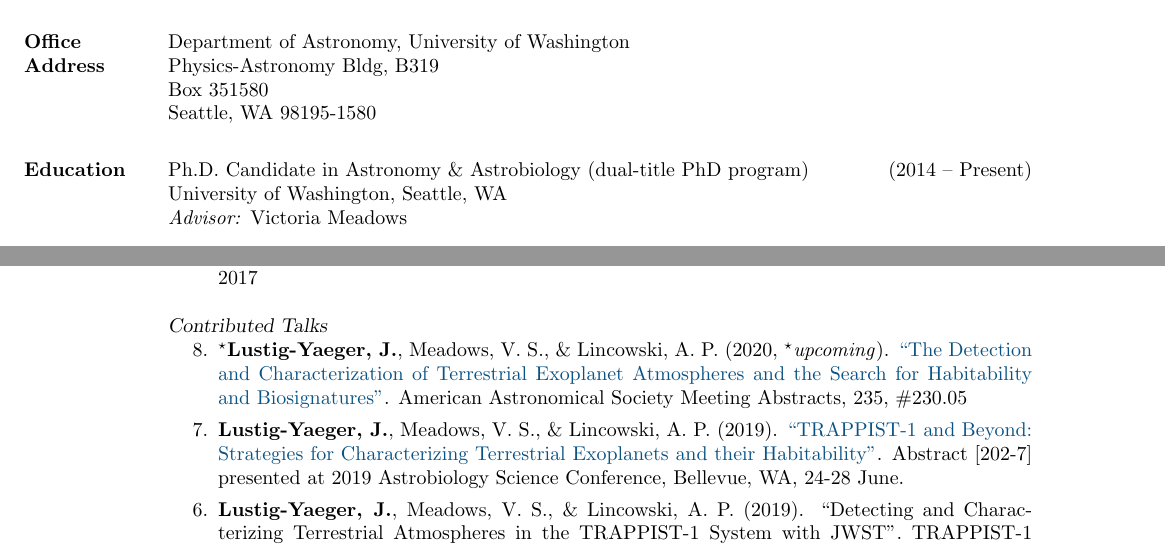
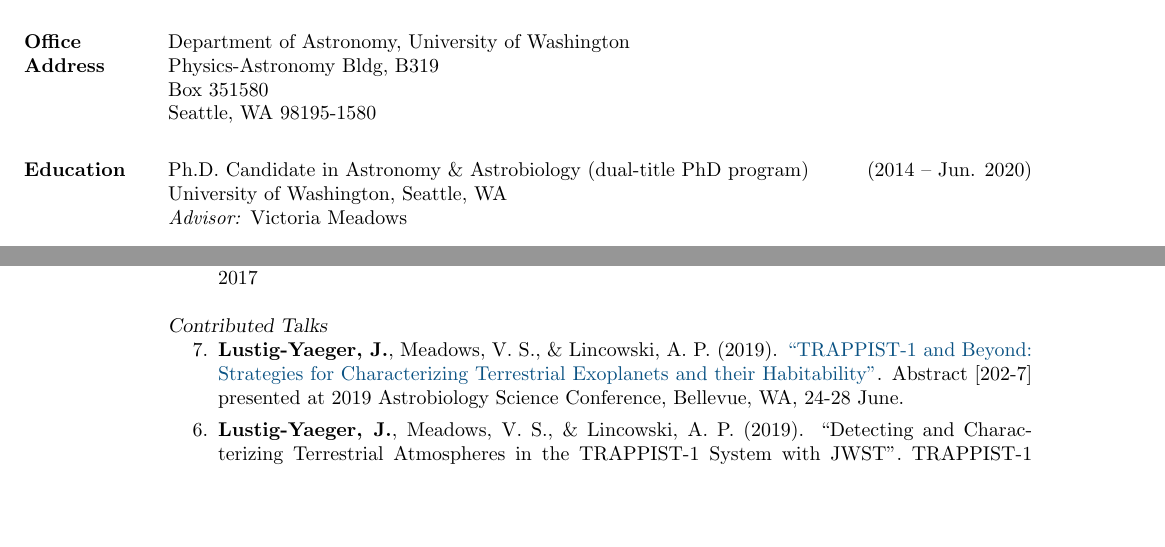
Before and after one commit to jlustigy/cv, a LaTeX CV (cv.tex): two parts of pages 1 and 3 of 4, joined at a grey line, cut so that both start at the same text, the shorter picture padded with empty space. Compiled offline with pdfLaTeX.

Commit message:
Updates from Overleaf

```diff
--- a/cv.tex
+++ b/cv.tex
@@ -73,7 +73,7 @@ Box 351580 \\
 Seattle, WA 98195-1580 \\
 
 \section{Education}
-Ph.D. Candidate in Astronomy \& Astrobiology (dual-title PhD program) \hfill (2014 -- Present) \\
+Ph.D. Candidate in Astronomy \& Astrobiology (dual-title PhD program) \hfill (2014 -- Jun. 2020) \\
 University of Washington, Seattle, WA  \\
 \textit{Advisor:} Victoria Meadows
 
@@ -186,8 +186,7 @@ University of California, Santa Cruz, CA \\
                     \item \textbf{Lustig-Yaeger, J.}, Meadows, V., Tovar, G., Schwieterman, E., \& Fujii, Y.\ ``Prospects for Mapping Terrestrial Exoplanets with LUVOIR''. Goddard Space Flight Center, October 25, 2017
                 \end{benumerate}
                 {\sl Contributed Talks}
-                \begin{benumerate}{8}
-                    \item $^{\star}$\textbf{Lustig-Yaeger, J.}, Meadows, V. S., \& Lincowski, A. P.\ (2020, $^{\star}$\textit{upcoming}). \href{https://www.abstractsonline.com/pp8/#!/8993/presentation/2216}{``The Detection and Characterization of Terrestrial Exoplanet Atmospheres and the Search for Habitability and Biosignatures''}. American Astronomical Society Meeting Abstracts, 235, \#230.05
+                \begin{benumerate}{7}
                     \item \textbf{Lustig-Yaeger, J.}, Meadows, V. S., \& Lincowski, A. P.\ (2019). \href{https://docs.google.com/viewer?url=https://agu.confex.com/agu/abscicon19/mediafile/ExtendedAbstract/Paper481632/JLY_AbSciCon2019_Abstract3.pdf}{``TRAPPIST-1 and Beyond: Strategies for Characterizing Terrestrial Exoplanets and their Habitability''}. Abstract [202-7] presented at 2019 Astrobiology Science Conference, Bellevue, WA, 24-28 June.
                     \item \textbf{Lustig-Yaeger, J.}, Meadows, V. S., \& Lincowski, A. P.\ (2019). ``Detecting and Characterizing Terrestrial Atmospheres in the TRAPPIST-1 System with JWST''. TRAPPIST-1 Conference, Li\`ege, Belgium, 11-14 Jun.
                     \item \textbf{Lustig-Yaeger, J.}, Meadows, V. S., \& Lincowski, A. P.\ (2019). \href{http://adsabs.harvard.edu/abs/2019AAS...23310303L}{``Simulating the Detectability and Characterization of the TRAPPIST-1 Exoplanet Atmospheres with JWST''}. American Astronomical Society Meeting Abstracts, 233, \#103.03
```
Also changed, not shown: cv.tex (4 more changed lines).
